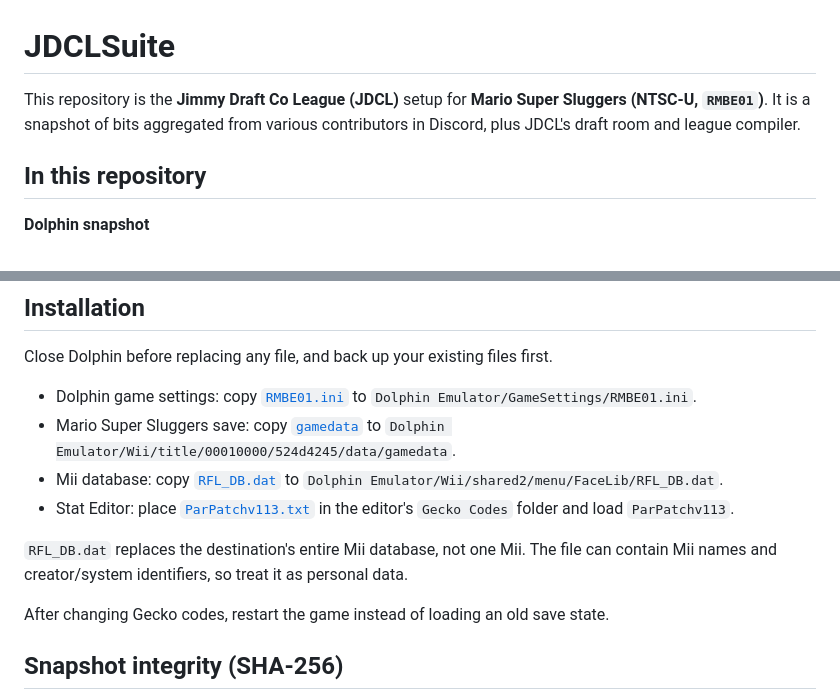
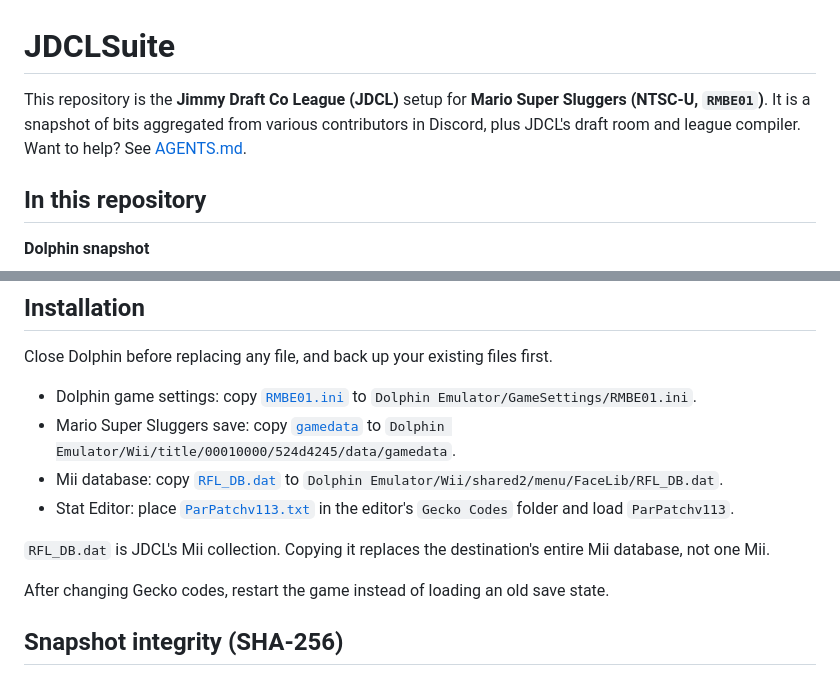
Before and after one commit to Dave-Systems/JDCLSuite, a Markdown page: README.md, 2 parts joined by grey strips. Rendered like a GitHub page.

Commit message:
docs: add AGENTS.md and call RFL_DB the league Mii collection

```diff
--- a/README.md
+++ b/README.md
@@ -1,6 +1,6 @@
 # JDCLSuite
 
-This repository is the **Jimmy Draft Co League (JDCL)** setup for **Mario Super Sluggers (NTSC-U, `RMBE01`)**. It is a snapshot of bits aggregated from various contributors in Discord, plus JDCL's draft room and league compiler.
+This repository is the **Jimmy Draft Co League (JDCL)** setup for **Mario Super Sluggers (NTSC-U, `RMBE01`)**. It is a snapshot of bits aggregated from various contributors in Discord, plus JDCL's draft room and league compiler. Want to help? See [AGENTS.md](AGENTS.md).
 
 ## In this repository
 
@@ -107,7 +107,7 @@ Close Dolphin before replacing any file, and back up your existing files first.
 - Mii database: copy [`RFL_DB.dat`](Dolphin/Wii/shared2/menu/FaceLib/RFL_DB.dat) to `Dolphin Emulator/Wii/shared2/menu/FaceLib/RFL_DB.dat`.
 - Stat Editor: place [`ParPatchv113.txt`](Stat-Editor/Gecko-Codes/ParPatchv113.txt) in the editor's `Gecko Codes` folder and load `ParPatchv113`.
 
-`RFL_DB.dat` replaces the destination's entire Mii database, not one Mii. The file can contain Mii names and creator/system identifiers, so treat it as personal data.
+`RFL_DB.dat` is JDCL's Mii collection. Copying it replaces the destination's entire Mii database, not one Mii.
 
 After changing Gecko codes, restart the game instead of loading an old save state.
 
```
Also changed, not shown: AGENTS.md (added, +35 -0 lines).
